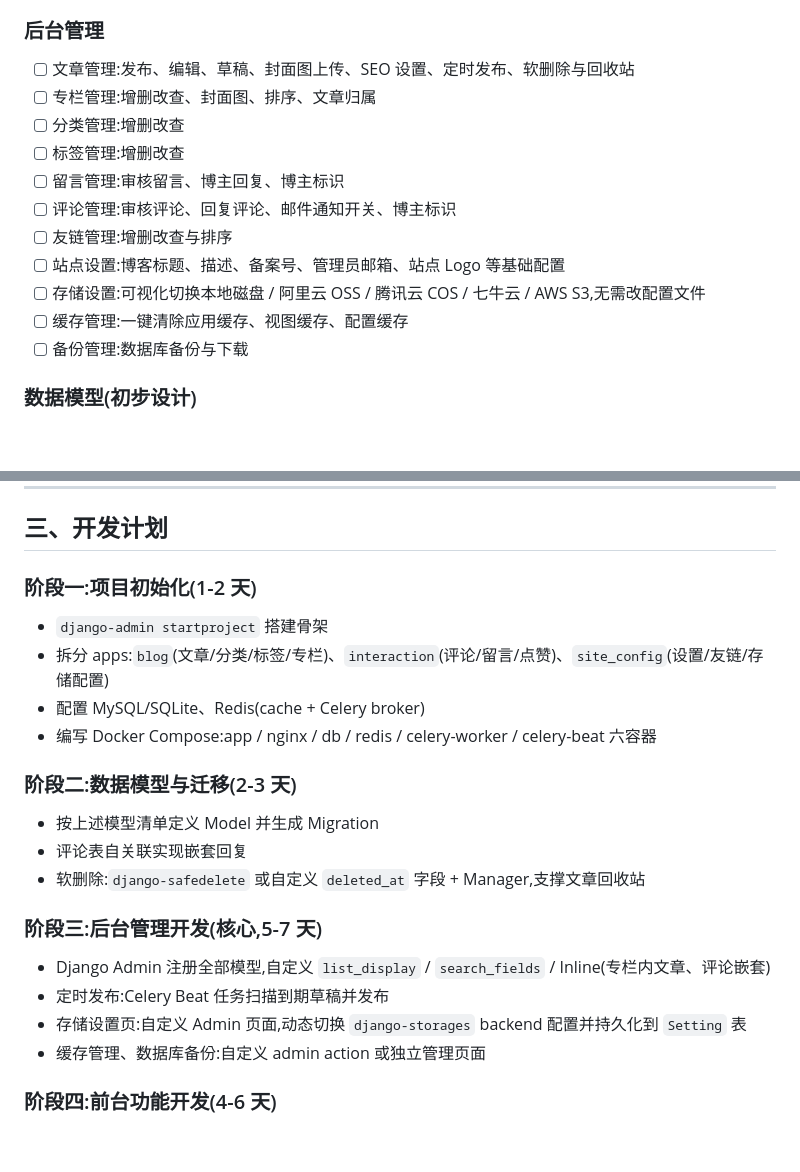
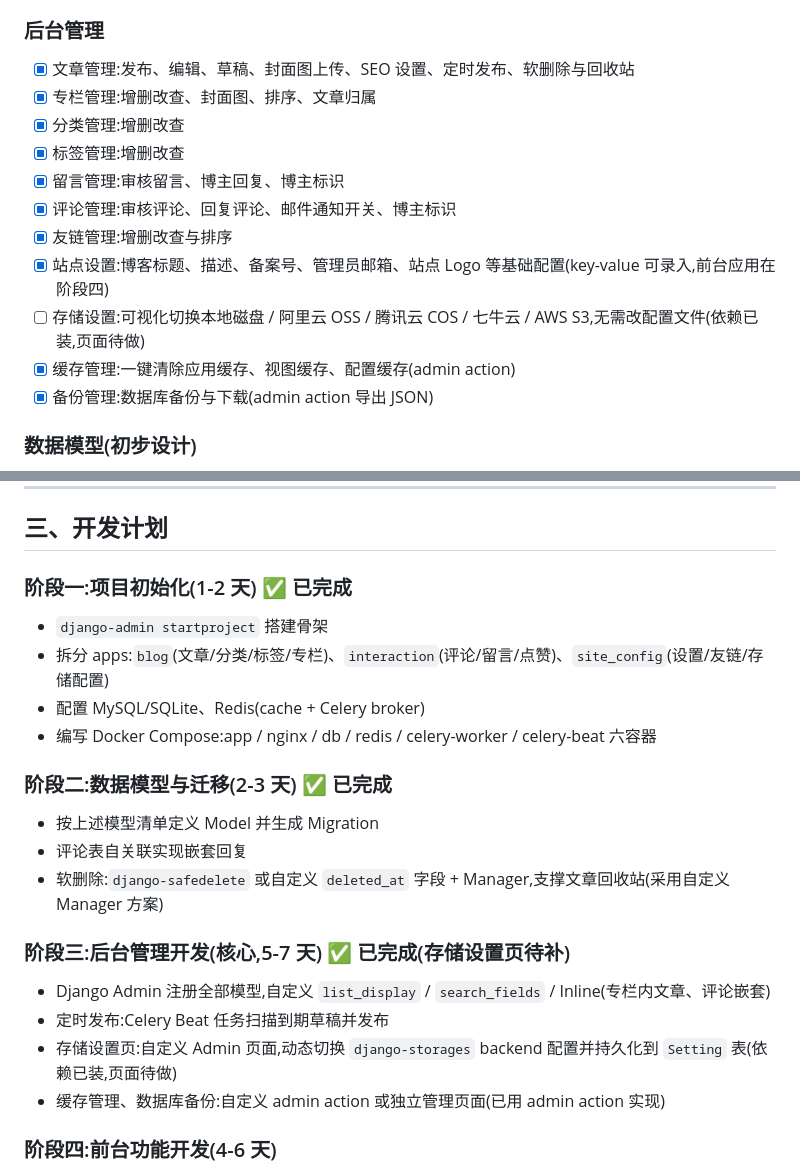
Before and after one commit to SnowmanNunu/SnowmanBlog-Python, a Markdown page: SnowmanBlog-Python开发计划.md, 2 parts joined by grey strips. GitHub-like rendering; blank space fills up the shorter version.

Commit message:
docs: 更新开发进度(阶段一~三完成,勾选后台功能清单,新增进度总览)

```diff
--- a/SnowmanBlog-Python开发计划.md
+++ b/SnowmanBlog-Python开发计划.md
@@ -50,17 +50,17 @@
 - [ ] 站点 Logo 自定义
 
 ### 后台管理
-- [ ] 文章管理:发布、编辑、草稿、封面图上传、SEO 设置、定时发布、软删除与回收站
-- [ ] 专栏管理:增删改查、封面图、排序、文章归属
-- [ ] 分类管理:增删改查
-- [ ] 标签管理:增删改查
-- [ ] 留言管理:审核留言、博主回复、博主标识
-- [ ] 评论管理:审核评论、回复评论、邮件通知开关、博主标识
-- [ ] 友链管理:增删改查与排序
-- [ ] 站点设置:博客标题、描述、备案号、管理员邮箱、站点 Logo 等基础配置
-- [ ] 存储设置:可视化切换本地磁盘 / 阿里云 OSS / 腾讯云 COS / 七牛云 / AWS S3,无需改配置文件
-- [ ] 缓存管理:一键清除应用缓存、视图缓存、配置缓存
-- [ ] 备份管理:数据库备份与下载
+- [x] 文章管理:发布、编辑、草稿、封面图上传、SEO 设置、定时发布、软删除与回收站
+- [x] 专栏管理:增删改查、封面图、排序、文章归属
+- [x] 分类管理:增删改查
+- [x] 标签管理:增删改查
+- [x] 留言管理:审核留言、博主回复、博主标识
+- [x] 评论管理:审核评论、回复评论、邮件通知开关、博主标识
+- [x] 友链管理:增删改查与排序
+- [x] 站点设置:博客标题、描述、备案号、管理员邮箱、站点 Logo 等基础配置(key-value 可录入,前台应用在阶段四)
+- [ ] 存储设置:可视化切换本地磁盘 / 阿里云 OSS / 腾讯云 COS / 七牛云 / AWS S3,无需改配置文件(依赖已装,页面待做)
+- [x] 缓存管理:一键清除应用缓存、视图缓存、配置缓存(admin action)
+- [x] 备份管理:数据库备份与下载(admin action 导出 JSON)
 
 ### 数据模型(初步设计)
 - `Article`(文章)
@@ -77,22 +77,22 @@
 
 ## 三、开发计划
 
-### 阶段一:项目初始化(1-2 天)
+### 阶段一:项目初始化(1-2 天) ✅ 已完成
 - `django-admin startproject` 搭建骨架
 - 拆分 apps:`blog`(文章/分类/标签/专栏)、`interaction`(评论/留言/点赞)、`site_config`(设置/友链/存储配置)
 - 配置 MySQL/SQLite、Redis(cache + Celery broker)
 - 编写 Docker Compose:app / nginx / db / redis / celery-worker / celery-beat 六容器
 
-### 阶段二:数据模型与迁移(2-3 天)
+### 阶段二:数据模型与迁移(2-3 天) ✅ 已完成
 - 按上述模型清单定义 Model 并生成 Migration
 - 评论表自关联实现嵌套回复
-- 软删除:`django-safedelete` 或自定义 `deleted_at` 字段 + Manager,支撑文章回收站
+- 软删除:`django-safedelete` 或自定义 `deleted_at` 字段 + Manager,支撑文章回收站(采用自定义 Manager 方案)
 
-### 阶段三:后台管理开发(核心,5-7 天)
+### 阶段三:后台管理开发(核心,5-7 天) ✅ 已完成(存储设置页待补)
 - Django Admin 注册全部模型,自定义 `list_display` / `search_fields` / Inline(专栏内文章、评论嵌套)
 - 定时发布:Celery Beat 任务扫描到期草稿并发布
-- 存储设置页:自定义 Admin 页面,动态切换 `django-storages` backend 配置并持久化到 `Setting` 表
-- 缓存管理、数据库备份:自定义 admin action 或独立管理页面
+- 存储设置页:自定义 Admin 页面,动态切换 `django-storages` backend 配置并持久化到 `Setting` 表(依赖已装,页面待做)
+- 缓存管理、数据库备份:自定义 admin action 或独立管理页面(已用 admin action 实现)
 
 ### 阶段四:前台功能开发(4-6 天)
 - 文章列表分页、详情页(封面/分类/标签/SEO meta)、上一篇下一篇、相关文章推荐
```
Also changed, not shown: other parts of SnowmanBlog-Python开发计划.md (+28 -0 lines).
